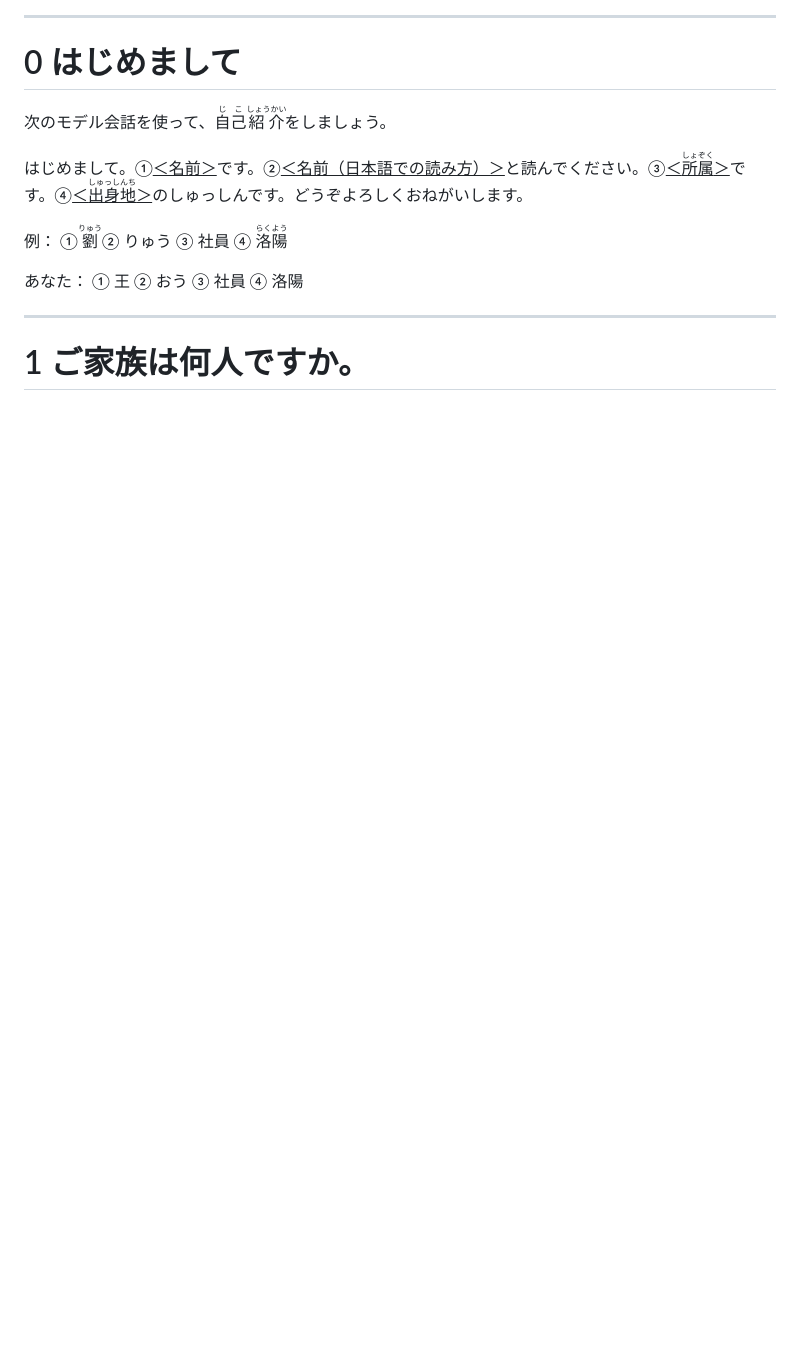
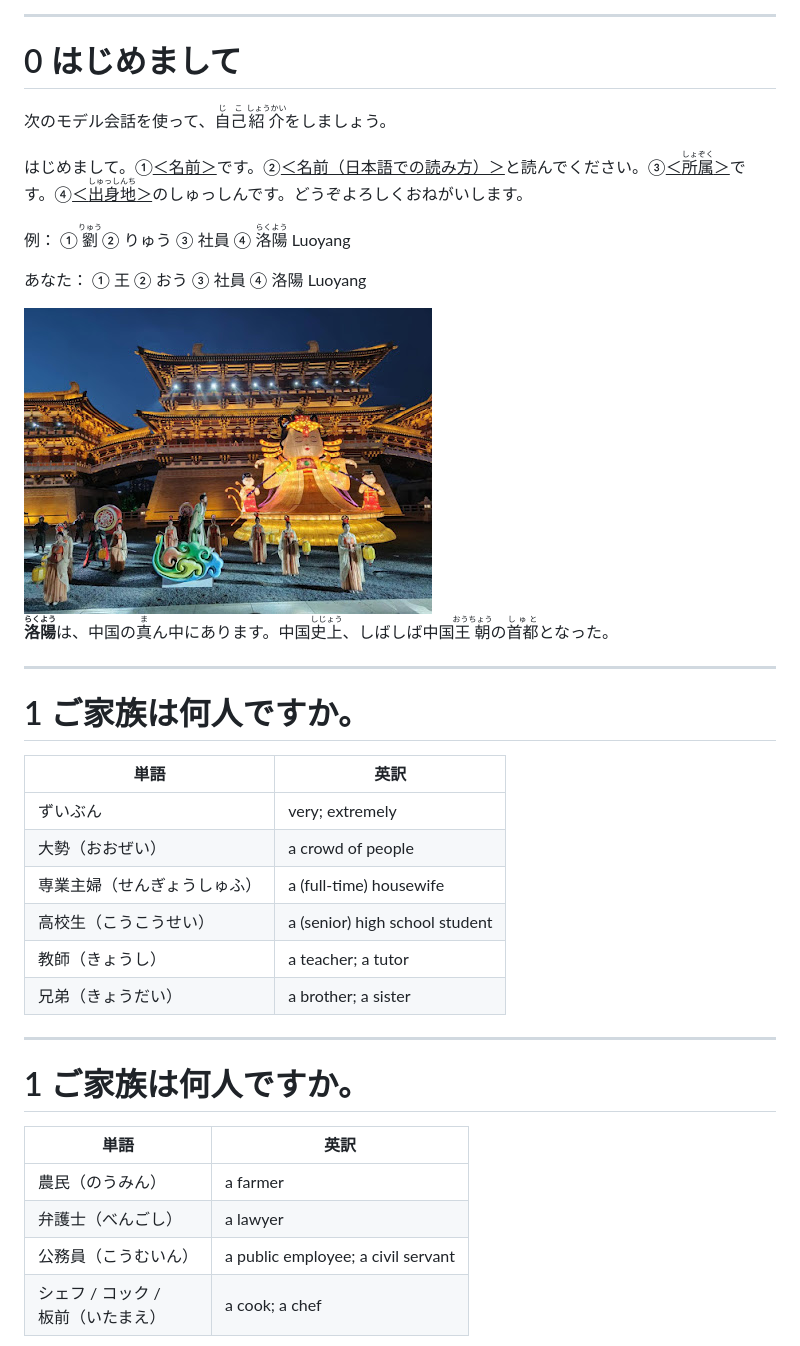
Before and after one commit to jyboy/japanese-conversation, a Markdown page: slides.md, the part around the change printed below. Drawn GitHub-style; pictures changed too: images/0-3-1.jpeg (added); blank space fills up the shorter version.

```diff
--- a/slides.md
+++ b/slides.md
@@ -98,15 +138,42 @@ drawings:
 ① <ruby>劉<rt>りゅう</rt></ruby>
 ② りゅう
 ③ 社員
-④ <ruby>洛陽<rt>らくよう</rt></ruby>
+④ <ruby>洛陽<rt>らくよう</rt></ruby> Luoyang
 
 あなた：
 ① 王
 ② おう
 ③ 社員
-④ 洛陽
+④ 洛陽 Luoyang
+
+<div class="grid grid-cols-2 grid-cols-[1fr,2fr]">
+  <div class="justify-self-center">
+    <img src="/images/0-3-1.jpeg" style="max-width: 12rem;" />
+  </div>
+  <p style="font-size: 1.5rem;"><strong><ruby>洛陽<rt>らくよう</rt></ruby></strong>は、中国の<ruby>真<rt>ま</rt></ruby>ん中にあります。中国<ruby>史上<rt>しじょう</rt></ruby>、しばしば中国<ruby>王朝<rt>おうちょう</rt></ruby>の<ruby>首都<rt>しゅと</rt></ruby>となった。</p>
+</div>
 
 ---
 
 # 1 ご家族は何人ですか。
 
+| **単語**                     | **英訳**                       |
+| ---------------------------- | ------------------------------ |
+| ずいぶん                     | very; extremely                |
+| 大勢（おおぜい）             | a crowd of people              |
+| 専業主婦（せんぎょうしゅふ） | a (full-time) housewife        |
+| 高校生（こうこうせい）       | a (senior) high school student |
+| 教師（きょうし）             | a teacher; a tutor             |
+| 兄弟（きょうだい）           | a brother; a sister            |
+
+---
+
+# 1 ご家族は何人ですか。
+
+| **単語**                       | **英訳**                           |
+| ------------------------------ | ---------------------------------- |
+| 農民（のうみん）               | a farmer                           |
+| 弁護士（べんごし）             | a lawyer                           |
+| 公務員（こうむいん）           | a public employee; a civil servant |
+| シェフ / コック /<br />板前（いたまえ） | a cook; a chef                     |
+
```
Also changed, not shown: other parts of slides.md (+146 -34 lines), images/1-1-1.jpg (added), images/1-2-1.jpg (added), images/1-3-1.jpg (added), 3 other files.
